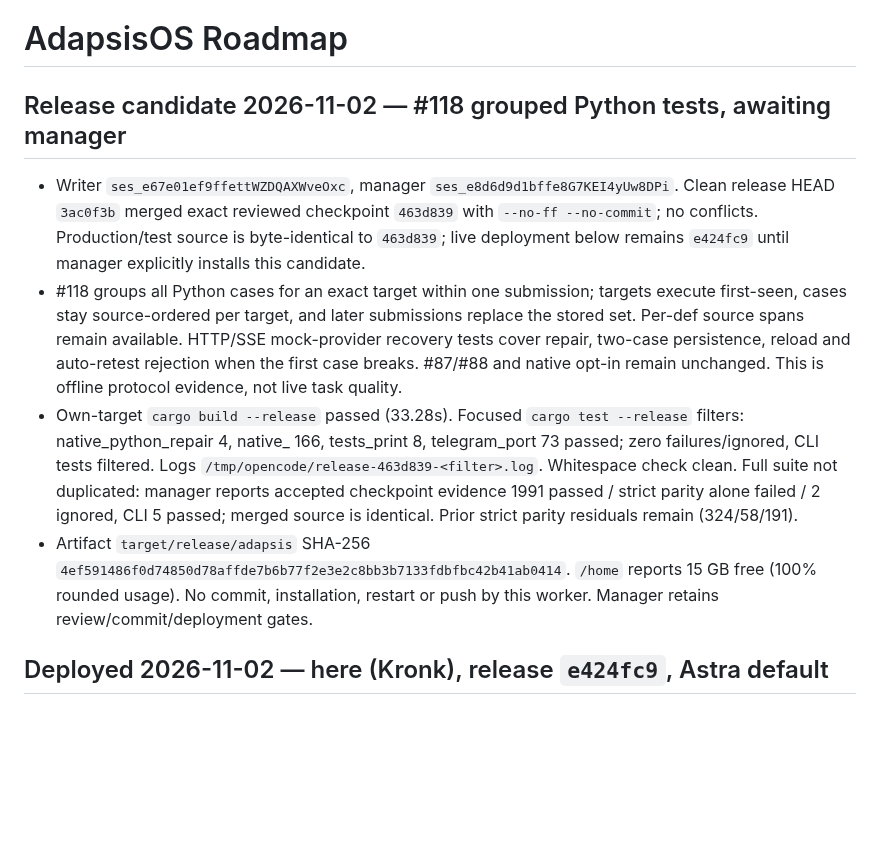
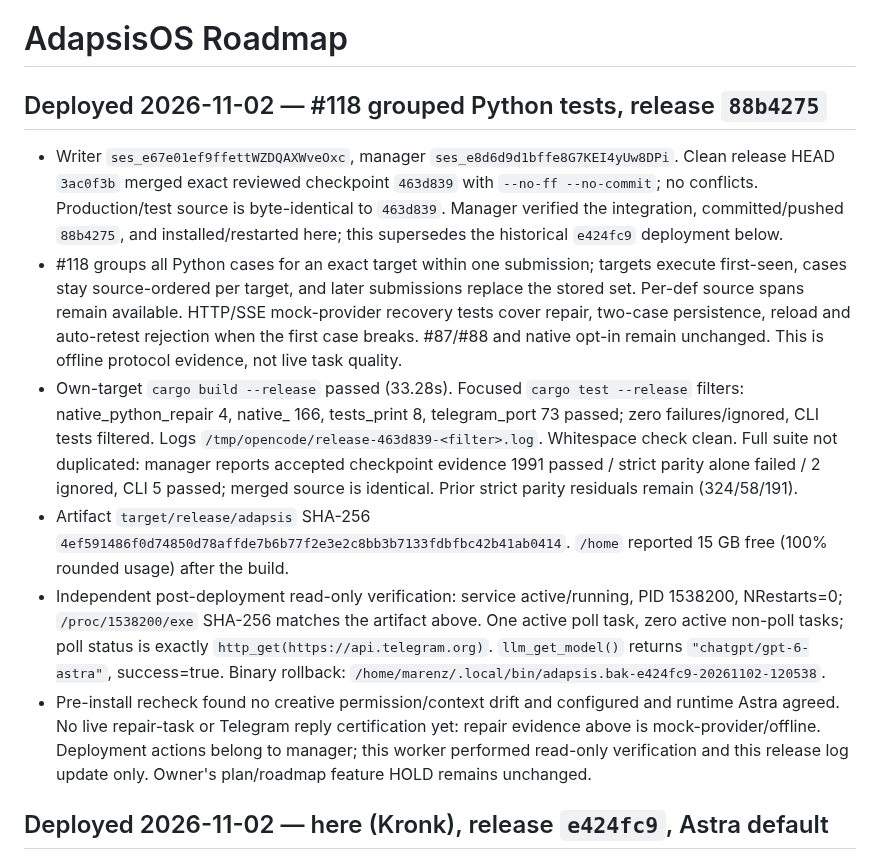
Before and after one commit to Marenz/adapsis, a Markdown page: ROADMAP.md, the part around the change. Rendered like a GitHub page; blank space fills up the shorter version.

Commit message:
Record verified test-persistence release 88b4275

```diff
--- a/ROADMAP.md
+++ b/ROADMAP.md
@@ -1,12 +1,13 @@
 # AdapsisOS Roadmap
 
-## Release candidate 2026-11-02 — #118 grouped Python tests, awaiting manager
+## Deployed 2026-11-02 — #118 grouped Python tests, release `88b4275`
 
 - Writer `ses_e67e01ef9ffettWZDQAXWveOxc`, manager
   `ses_e8d6d9d1bffe8G7KEI4yUw8DPi`. Clean release HEAD `3ac0f3b` merged exact
   reviewed checkpoint `463d839` with `--no-ff --no-commit`; no conflicts.
-  Production/test source is byte-identical to `463d839`; live deployment below
-  remains `e424fc9` until manager explicitly installs this candidate.
+  Production/test source is byte-identical to `463d839`. Manager verified the
+  integration, committed/pushed `88b4275`, and installed/restarted here; this
+  supersedes the historical `e424fc9` deployment below.
 - #118 groups all Python cases for an exact target within one submission;
   targets execute first-seen, cases stay source-ordered per target, and later
   submissions replace the stored set. Per-def source spans remain available.
@@ -22,8 +23,18 @@
   is identical. Prior strict parity residuals remain (324/58/191).
 - Artifact `target/release/adapsis` SHA-256
   `4ef591486f0d74850d78affde7b6b77f2e3e2c8bb3b7133fdbfbc42b41ab0414`.
-  `/home` reports 15 GB free (100% rounded usage). No commit, installation,
-  restart or push by this worker. Manager retains review/commit/deployment gates.
+  `/home` reported 15 GB free (100% rounded usage) after the build.
+- Independent post-deployment read-only verification: service active/running,
+  PID 1538200, NRestarts=0; `/proc/1538200/exe` SHA-256 matches the artifact above.
+  One active poll task, zero active non-poll tasks; poll status is exactly
+  `http_get(https://api.telegram.org)`. `llm_get_model()` returns
+  `"chatgpt/gpt-6-astra"`, success=true. Binary rollback:
+  `/home/marenz/.local/bin/adapsis.bak-e424fc9-20261102-120538`.
+- Pre-install recheck found no creative permission/context drift and configured
+  and runtime Astra agreed. No live repair-task or Telegram reply certification
+  yet: repair evidence above is mock-provider/offline. Deployment actions belong
+  to manager; this worker performed read-only verification and this release log
+  update only. Owner's plan/roadmap feature HOLD remains unchanged.
 
 ## Deployed 2026-11-02 — here (Kronk), release `e424fc9`, Astra default
 
```
